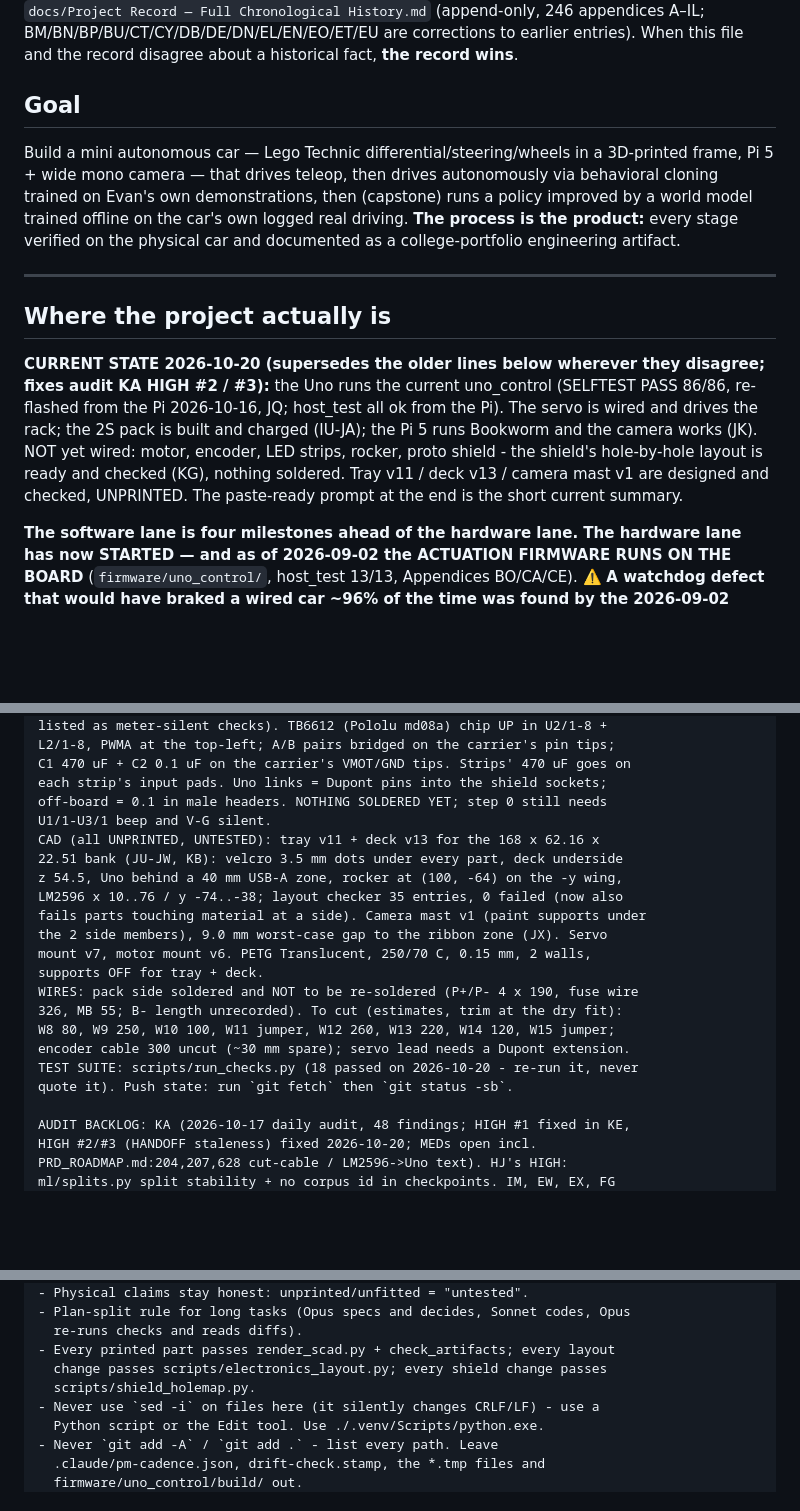
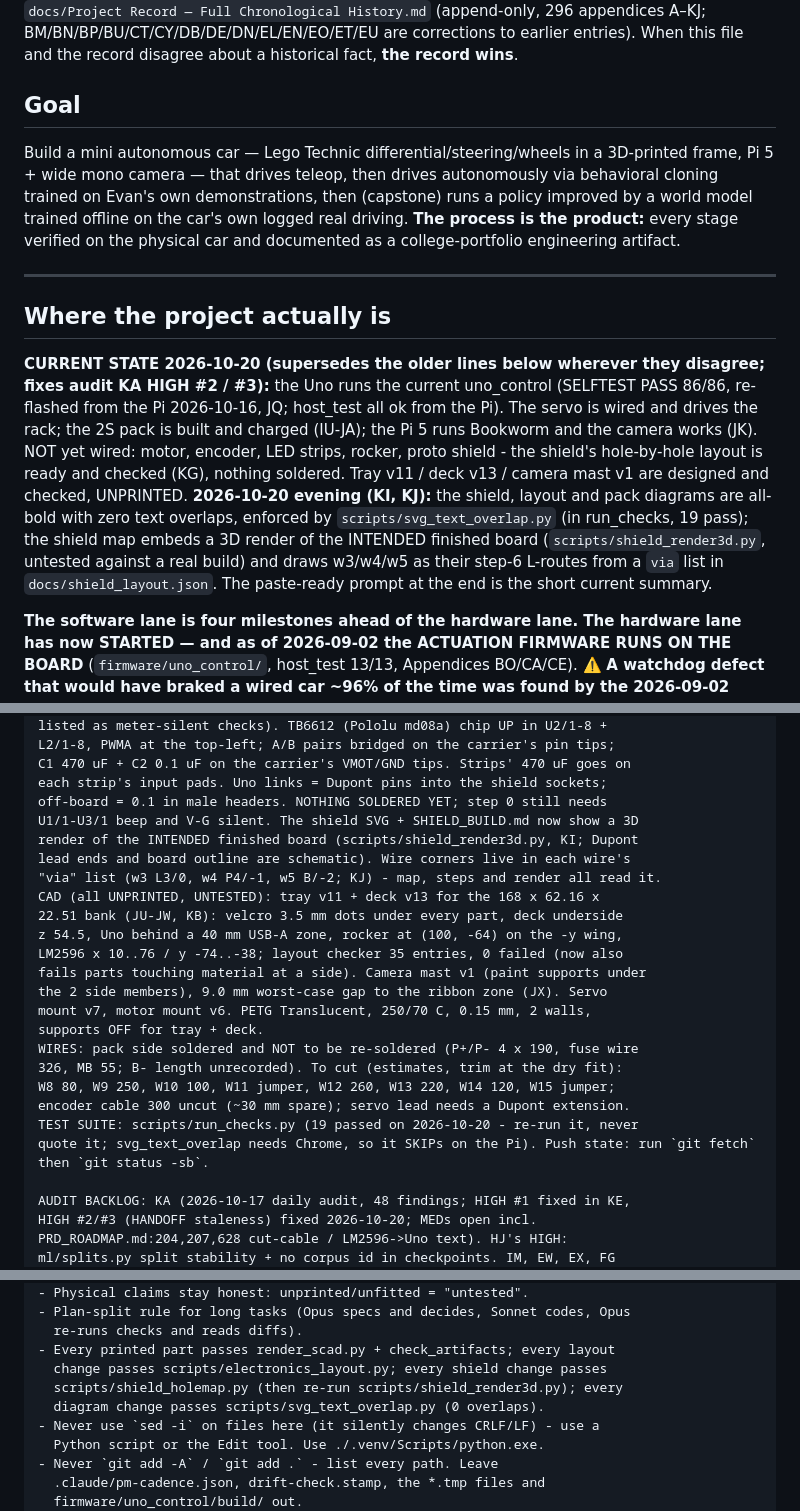
Before and after one commit to Evan-Daruwalla/vision-autonomous-car, a Markdown page: HANDOFF.md, 3 parts joined by grey strips. Drawn GitHub-style; blank space fills up the shorter version.

Commit message:
HANDOFF: current state + prompt for KI/KJ (3D shield render, via wire routes, svg_text_overlap gate, suite 19); appendix count 296 A-KJ; bins index

```diff
--- a/HANDOFF.md
+++ b/HANDOFF.md
@@ -4,5 +4,5 @@
 History lives in `docs/Project Record — Full Chronological History.md`
-(append-only, 246 appendices A–IL; BM/BN/BP/BU/CT/CY/DB/DE/DN/EL/EN/EO/ET/EU are corrections to earlier entries). When this file and the record disagree about
+(append-only, 296 appendices A–KJ; BM/BN/BP/BU/CT/CY/DB/DE/DN/EL/EN/EO/ET/EU are corrections to earlier entries). When this file and the record disagree about
 a historical fact, **the record wins**.
 
 ## Goal
@@ -18,7 +18,7 @@ the physical car and documented as a college-portfolio engineering artifact.
 
 ## Where the project actually is
 
-**CURRENT STATE 2026-10-20 (supersedes the older lines below wherever they disagree; fixes audit KA HIGH #2 / #3):** the Uno runs the current uno_control (SELFTEST PASS 86/86, re-flashed from the Pi 2026-10-16, JQ; host_test all ok from the Pi). The servo is wired and drives the rack; the 2S pack is built and charged (IU-JA); the Pi 5 runs Bookworm and the camera works (JK). NOT yet wired: motor, encoder, LED strips, rocker, proto shield - the shield's hole-by-hole layout is ready and checked (KG), nothing soldered. Tray v11 / deck v13 / camera mast v1 are designed and checked, UNPRINTED. The paste-ready prompt at the end is the short current summary.
+**CURRENT STATE 2026-10-20 (supersedes the older lines below wherever they disagree; fixes audit KA HIGH #2 / #3):** the Uno runs the current uno_control (SELFTEST PASS 86/86, re-flashed from the Pi 2026-10-16, JQ; host_test all ok from the Pi). The servo is wired and drives the rack; the 2S pack is built and charged (IU-JA); the Pi 5 runs Bookworm and the camera works (JK). NOT yet wired: motor, encoder, LED strips, rocker, proto shield - the shield's hole-by-hole layout is ready and checked (KG), nothing soldered. Tray v11 / deck v13 / camera mast v1 are designed and checked, UNPRINTED. **2026-10-20 evening (KI, KJ):** the shield, layout and pack diagrams are all-bold with zero text overlaps, enforced by `scripts/svg_text_overlap.py` (in run_checks, 19 pass); the shield map embeds a 3D render of the INTENDED finished board (`scripts/shield_render3d.py`, untested against a real build) and draws w3/w4/w5 as their step-6 L-routes from a `via` list in `docs/shield_layout.json`. The paste-ready prompt at the end is the short current summary.
 
 **The software lane is four milestones ahead of the hardware lane. The hardware
 lane has now STARTED — and as of 2026-09-02 the ACTUATION FIRMWARE RUNS ON THE
@@ -621,7 +621,10 @@ L2/1-8, PWMA at the top-left; A/B pairs bridged on the carrier's pin tips;
 C1 470 uF + C2 0.1 uF on the carrier's VMOT/GND tips. Strips' 470 uF goes on
 each strip's input pads. Uno links = Dupont pins into the shield sockets;
 off-board = 0.1 in male headers. NOTHING SOLDERED YET; step 0 still needs
-U1/1-U3/1 beep and V-G silent.
+U1/1-U3/1 beep and V-G silent. The shield SVG + SHIELD_BUILD.md now show a 3D
+render of the INTENDED finished board (scripts/shield_render3d.py, KI; Dupont
+lead ends and board outline are schematic). Wire corners live in each wire's
+"via" list (w3 L3/0, w4 P4/-1, w5 B/-2; KJ) - map, steps and render all read it.
 CAD (all UNPRINTED, UNTESTED): tray v11 + deck v13 for the 168 x 62.16 x
 22.51 bank (JU-JW, KB): velcro 3.5 mm dots under every part, deck underside
 z 54.5, Uno behind a 40 mm USB-A zone, rocker at (100, -64) on the -y wing,
@@ -634,8 +637,8 @@ WIRES: pack side soldered and NOT to be re-soldered (P+/P- 4 x 190, fuse wire
 326, MB 55; B- length unrecorded). To cut (estimates, trim at the dry fit):
 W8 80, W9 250, W10 100, W11 jumper, W12 260, W13 220, W14 120, W15 jumper;
 encoder cable 300 uncut (~30 mm spare); servo lead needs a Dupont extension.
-TEST SUITE: scripts/run_checks.py (18 passed on 2026-10-20 - re-run it, never
-quote it). Push state: run `git fetch` then `git status -sb`.
+TEST SUITE: scripts/run_checks.py (19 passed on 2026-10-20 - re-run it, never
+quote it; svg_text_overlap needs Chrome, so it SKIPs on the Pi). Push state: run `git fetch` then `git status -sb`.
 
 AUDIT BACKLOG: KA (2026-10-17 daily audit, 48 findings; HIGH #1 fixed in KE,
 HIGH #2/#3 (HANDOFF staleness) fixed 2026-10-20; MEDs open incl.
@@ -674,7 +677,8 @@ HARD CONSTRAINTS
   re-runs checks and reads diffs).
 - Every printed part passes render_scad.py + check_artifacts; every layout
   change passes scripts/electronics_layout.py; every shield change passes
-  scripts/shield_holemap.py.
+  scripts/shield_holemap.py (then re-run scripts/shield_render3d.py); every
+  diagram change passes scripts/svg_text_overlap.py (0 overlaps).
 - Never use `sed -i` on files here (it silently changes CRLF/LF) - use a
   Python script or the Edit tool. Use ./.venv/Scripts/python.exe.
 - Never `git add -A` / `git add .` - list every path. Leave
```
Also changed, not shown: other parts of HANDOFF.md (+2 -2 lines), .claude/project-memory/INDEX.md (+1 -1 lines).
